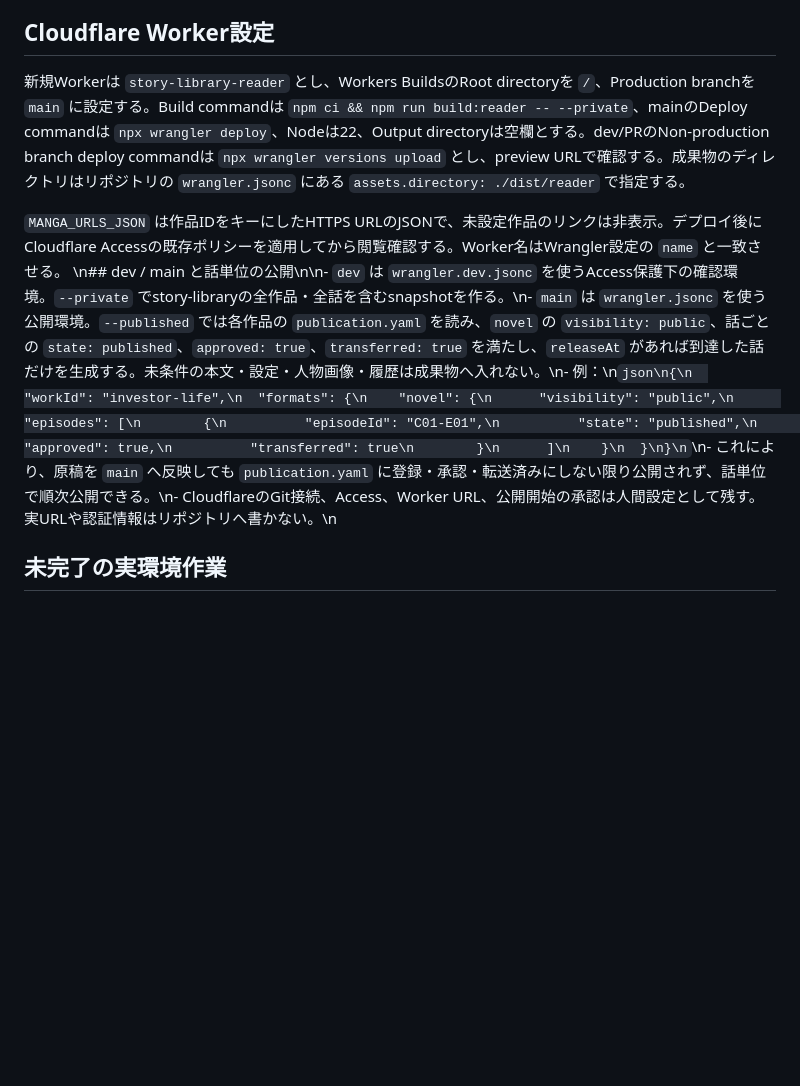
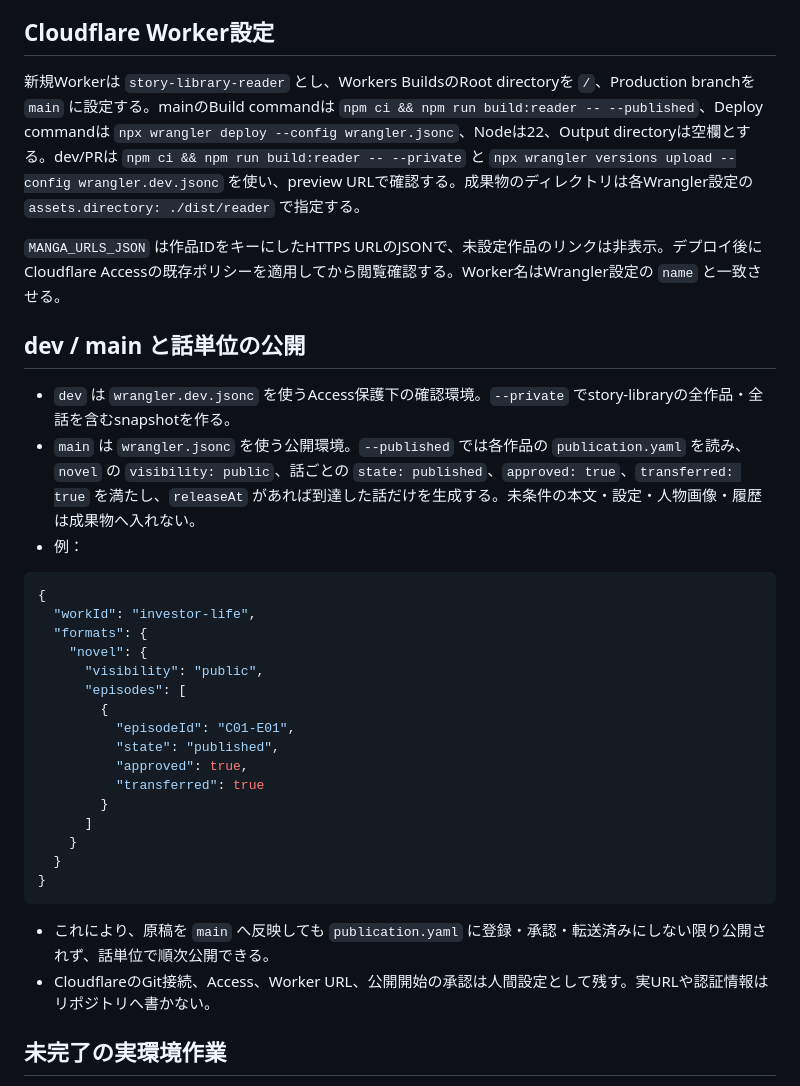
Before and after one commit to kdob1042/story-library, a Markdown page: docs/migration/cutover.md, the part around the change. Rendered like a GitHub page; blank space fills up the shorter version.

Commit message:
docs: correct reader branch commands

````diff
--- a/docs/migration/cutover.md
+++ b/docs/migration/cutover.md
@@ -23,10 +23,36 @@ npm run build:reader -- --private
 
 ## Cloudflare Worker設定
 
-新規Workerは `story-library-reader` とし、Workers BuildsのRoot directoryを `/`、Production branchを `main` に設定する。Build commandは `npm ci && npm run build:reader -- --private`、mainのDeploy commandは `npx wrangler deploy`、Nodeは22、Output directoryは空欄とする。dev/PRのNon-production branch deploy commandは `npx wrangler versions upload` とし、preview URLで確認する。成果物のディレクトリはリポジトリの `wrangler.jsonc` にある `assets.directory: ./dist/reader` で指定する。
+新規Workerは `story-library-reader` とし、Workers BuildsのRoot directoryを `/`、Production branchを `main` に設定する。mainのBuild commandは `npm ci && npm run build:reader -- --published`、Deploy commandは `npx wrangler deploy --config wrangler.jsonc`、Nodeは22、Output directoryは空欄とする。dev/PRは `npm ci && npm run build:reader -- --private` と `npx wrangler versions upload --config wrangler.dev.jsonc` を使い、preview URLで確認する。成果物のディレクトリは各Wrangler設定の `assets.directory: ./dist/reader` で指定する。
 
 `MANGA_URLS_JSON` は作品IDをキーにしたHTTPS URLのJSONで、未設定作品のリンクは非表示。デプロイ後にCloudflare Accessの既存ポリシーを適用してから閲覧確認する。Worker名はWrangler設定の `name` と一致させる。
-\n## dev / main と話単位の公開\n\n- `dev` は `wrangler.dev.jsonc` を使うAccess保護下の確認環境。`--private` でstory-libraryの全作品・全話を含むsnapshotを作る。\n- `main` は `wrangler.jsonc` を使う公開環境。`--published` では各作品の `publication.yaml` を読み、`novel` の `visibility: public`、話ごとの `state: published`、`approved: true`、`transferred: true` を満たし、`releaseAt` があれば到達した話だけを生成する。未条件の本文・設定・人物画像・履歴は成果物へ入れない。\n- 例：\n```json\n{\n  "workId": "investor-life",\n  "formats": {\n    "novel": {\n      "visibility": "public",\n      "episodes": [\n        {\n          "episodeId": "C01-E01",\n          "state": "published",\n          "approved": true,\n          "transferred": true\n        }\n      ]\n    }\n  }\n}\n```\n- これにより、原稿を `main` へ反映しても `publication.yaml` に登録・承認・転送済みにしない限り公開されず、話単位で順次公開できる。\n- CloudflareのGit接続、Access、Worker URL、公開開始の承認は人間設定として残す。実URLや認証情報はリポジトリへ書かない。\n
+
+## dev / main と話単位の公開
+
+- `dev` は `wrangler.dev.jsonc` を使うAccess保護下の確認環境。`--private` でstory-libraryの全作品・全話を含むsnapshotを作る。
+- `main` は `wrangler.jsonc` を使う公開環境。`--published` では各作品の `publication.yaml` を読み、`novel` の `visibility: public`、話ごとの `state: published`、`approved: true`、`transferred: true` を満たし、`releaseAt` があれば到達した話だけを生成する。未条件の本文・設定・人物画像・履歴は成果物へ入れない。
+- 例：
+```json
+{
+  "workId": "investor-life",
+  "formats": {
+    "novel": {
+      "visibility": "public",
+      "episodes": [
+        {
+          "episodeId": "C01-E01",
+          "state": "published",
+          "approved": true,
+          "transferred": true
+        }
+      ]
+    }
+  }
+}
+```
+- これにより、原稿を `main` へ反映しても `publication.yaml` に登録・承認・転送済みにしない限り公開されず、話単位で順次公開できる。
+- CloudflareのGit接続、Access、Worker URL、公開開始の承認は人間設定として残す。実URLや認証情報はリポジトリへ書かない。
+
 ## 未完了の実環境作業
 
 - story-libraryを参照する小説WorkerのGit接続、既存URL/Access保護下での閲覧確認。
````
